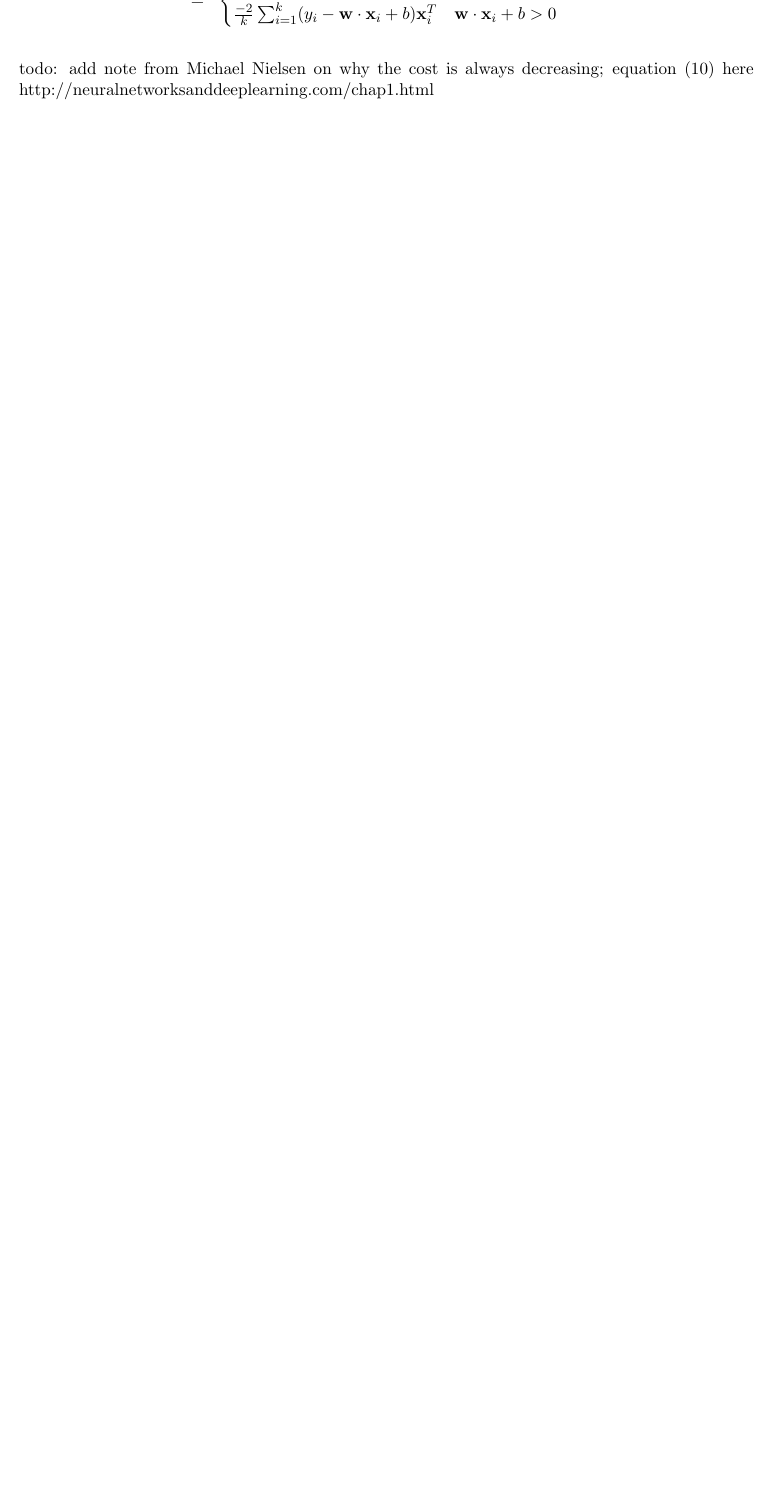
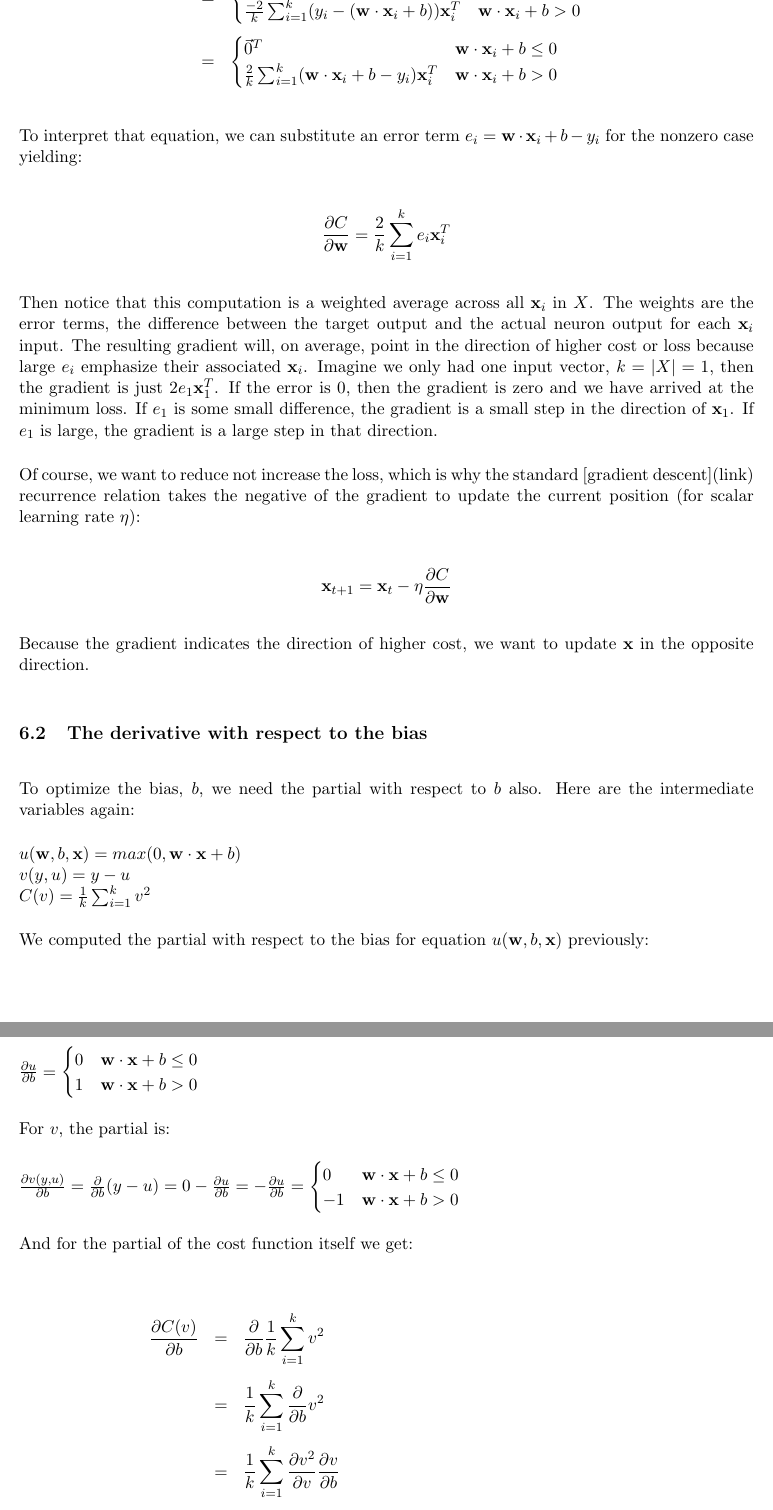
Before and after one commit to parrt/autodx, a LaTeX document (images/matrix-calculus.tex): part of page 25 of 28 before the commit and two parts of pages 26 and 27 of 30 after it, the two joined at a grey line, cut at the place of the change, the shorter picture padded with empty space. Compiled offline with pdfLaTeX.

Commit message:
almost done withOptimizing the loss function

```diff
--- a/images/matrix-calculus.tex
+++ b/images/matrix-calculus.tex
@@ -1001,11 +1007,63 @@ then
 	\vec{0}^T & \mathbf{w} \cdot \mathbf{x}_i + b \leq 0\\
-	-2(y_i-\mathbf{w}\cdot\mathbf{x}_i+b)\mathbf{x}_i^T & \mathbf{w} \cdot \mathbf{x}_i + b > 0\\
+	-2(y_i-(\mathbf{w}\cdot\mathbf{x}_i+b))\mathbf{x}_i^T & \mathbf{w} \cdot \mathbf{x}_i + b > 0\\
 \end{cases}\\\\
  & = & \begin{cases}
 	\vec{0}^T & \mathbf{w} \cdot \mathbf{x}_i + b \leq 0\\
-	\frac{-2}{k} \sum_{i=1}^k (y_i-\mathbf{w}\cdot\mathbf{x}_i+b)\mathbf{x}_i^T & \mathbf{w} \cdot \mathbf{x}_i + b > 0\\
+	\frac{-2}{k} \sum_{i=1}^k (y_i-(\mathbf{w}\cdot\mathbf{x}_i+b))\mathbf{x}_i^T & \mathbf{w} \cdot \mathbf{x}_i + b > 0\\
+\end{cases}\\\\
+ & = & \begin{cases}
+	\vec{0}^T & \mathbf{w} \cdot \mathbf{x}_i + b \leq 0\\
+	\frac{2}{k} \sum_{i=1}^k (\mathbf{w}\cdot\mathbf{x}_i+b-y_i)\mathbf{x}_i^T & \mathbf{w} \cdot \mathbf{x}_i + b > 0\\
 \end{cases}
-\end{array}
+\end{eqnarray*}
+
+To interpret that equation, we can substitute an error term $e_i = \mathbf{w}\cdot\mathbf{x}_i+b-y_i$ for the nonzero case yielding:
+
+\[
+\frac{\partial C}{\partial \mathbf{w}} = \frac{2}{k} \sum_{i=1}^k e_i\mathbf{x}_i^T
 \]
 
-todo: add note from Michael Nielsen on why the cost is always decreasing; equation (10) here http://neuralnetworksanddeeplearning.com/chap1.html
+Then notice that this computation is a weighted average across all $\mathbf{x}_i$ in $X$. The weights are the error terms, the difference between the target output and the actual neuron output for each $\mathbf{x}_i$ input. The resulting gradient will, on average, point in the direction of higher cost or loss because large $e_i$ emphasize their associated $\mathbf{x}_i$. Imagine we only had one input vector, $k=|X|=1$, then the gradient is just $2e_1\mathbf{x}_1^T$.  If the error is 0, then the gradient is zero and we have arrived at the minimum loss. If $e_1$ is some small difference, the gradient is a small step in the direction of $\mathbf{x}_1$. If $e_1$ is large, the gradient is a large step in that direction.
+
+Of course, we want to reduce not increase the loss, which is why the standard [gradient descent](link) recurrence relation takes the negative of the gradient to update the current position (for scalar learning rate  $\eta$):
+
+\[
+\mathbf{x}_{t+1} = \mathbf{x}_{t} - \eta \frac{\partial C}{\partial \mathbf{w}}
+\]
+
+Because the gradient indicates the direction of higher cost, we want to update $\mathbf{x}$ in the opposite direction.
+
+\subsection{The derivative with respect to the bias}
+
+
+To optimize the bias, $b$, we need the partial with respect to $b$ also.  Here are the intermediate variables again:
+
+$u(\mathbf{w},b,\mathbf{x}) = max(0, \mathbf{w}\cdot\mathbf{x}+b)$\\
+$v(y,u) = y - u$\\
+$C(v) = \frac{1}{k} \sum_{i=1}^k v^2$
+
+We computed the partial with respect to the bias for equation $u(\mathbf{w},b,\mathbf{x})$ previously:
+
+$\frac{\partial u}{\partial b} = \begin{cases}
+	0 & \mathbf{w} \cdot \mathbf{x} + b \leq 0\\
+	1 & \mathbf{w} \cdot \mathbf{x} + b > 0\\
+\end{cases}
+$
+
+For $v$, the partial is:
+
+$
+\frac{\partial v(y,u)}{\partial b} = \frac{\partial}{\partial b} (y - u) = 0 - \frac{\partial u}{\partial b} = -\frac{\partial u}{\partial b} = \begin{cases}
+	0 & \mathbf{w} \cdot \mathbf{x} + b \leq 0\\
+	-1 & \mathbf{w} \cdot \mathbf{x} + b > 0\\
+\end{cases}
+$
+
+And for the partial of the cost function itself we get:
+
+\allowdisplaybreaks
+\begin{eqnarray*}
+\frac{\partial C(v)}{\partial b} & = & \frac{\partial }{\partial b}\frac{1}{k} \sum_{i=1}^k v^2\\\\
+ & = & \frac{1}{k} \sum_{i=1}^k \frac{\partial}{\partial b} v^2\\\\
+ & = & \frac{1}{k} \sum_{i=1}^k \frac{\partial v^2}{\partial v} \frac{\partial v}{\partial b} \\\\
+ & = & \frac{1}{k} \sum_{i=1}^k 2v \frac{\partial v}{\partial b} \\\\
@@ -1011,0 +1097 @@ todo: add note from Michael Nielsen on why the cost is always decreasing; equati
+b_{t+1} = b_{t} - \eta \frac{\partial C}{\partial b}
```
Also changed, not shown: images/matrix-calculus.tex (71 more changed lines).
